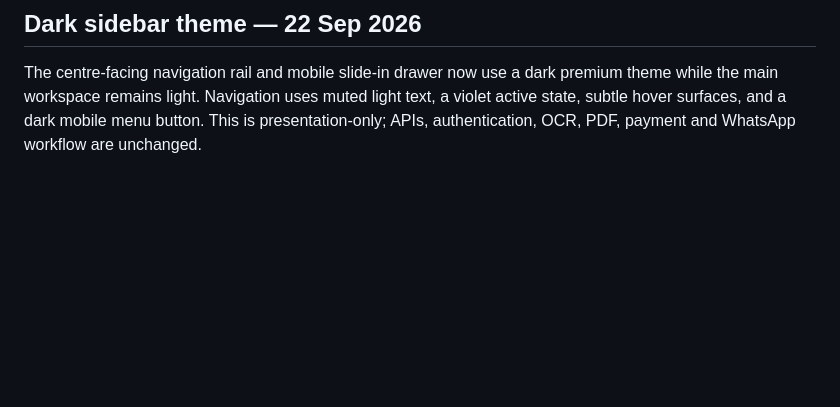
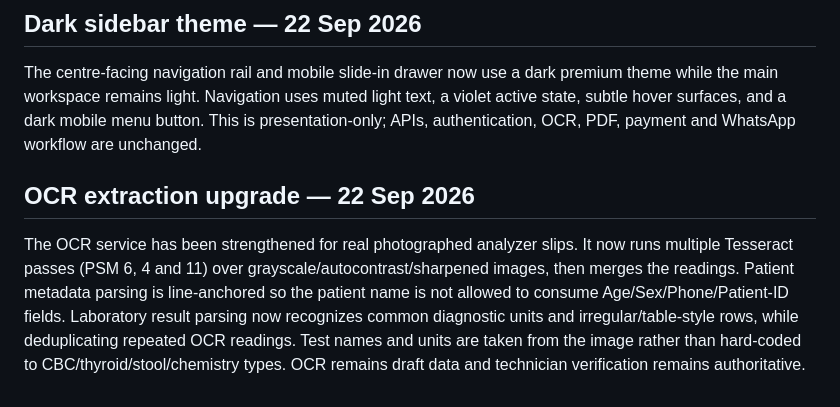
Before and after one commit to santraprobhat923-stack/Daigonstic-backend-frontend, a Markdown page: README.md, the part around the change. Rendered like a GitHub page; blank space fills up the shorter version.

Commit message:
docs: record OCR extraction upgrade

```diff
--- a/README.md
+++ b/README.md
@@ -271,3 +271,7 @@ The Android/mobile workspace had horizontal page overflow, allowing the entire a
 
 ## Dark sidebar theme — 22 Sep 2026
 The centre-facing navigation rail and mobile slide-in drawer now use a dark premium theme while the main workspace remains light. Navigation uses muted light text, a violet active state, subtle hover surfaces, and a dark mobile menu button. This is presentation-only; APIs, authentication, OCR, PDF, payment and WhatsApp workflow are unchanged.
+
+
+## OCR extraction upgrade — 22 Sep 2026
+The OCR service has been strengthened for real photographed analyzer slips. It now runs multiple Tesseract passes (PSM 6, 4 and 11) over grayscale/autocontrast/sharpened images, then merges the readings. Patient metadata parsing is line-anchored so the patient name is not allowed to consume Age/Sex/Phone/Patient-ID fields. Laboratory result parsing now recognizes common diagnostic units and irregular/table-style rows, while deduplicating repeated OCR readings. Test names and units are taken from the image rather than hard-coded to CBC/thyroid/stool/chemistry types. OCR remains draft data and technician verification remains authoritative.
```
